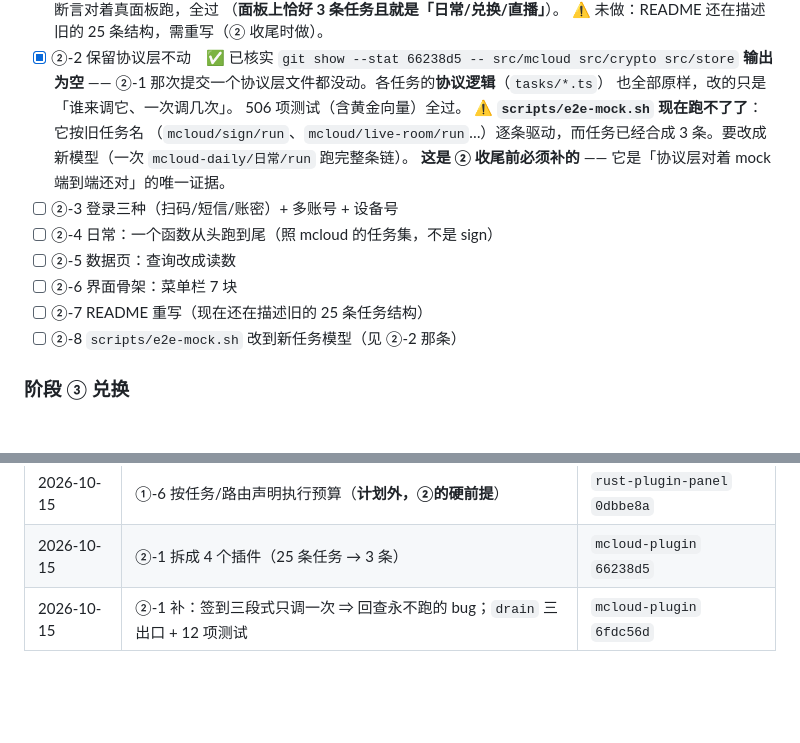
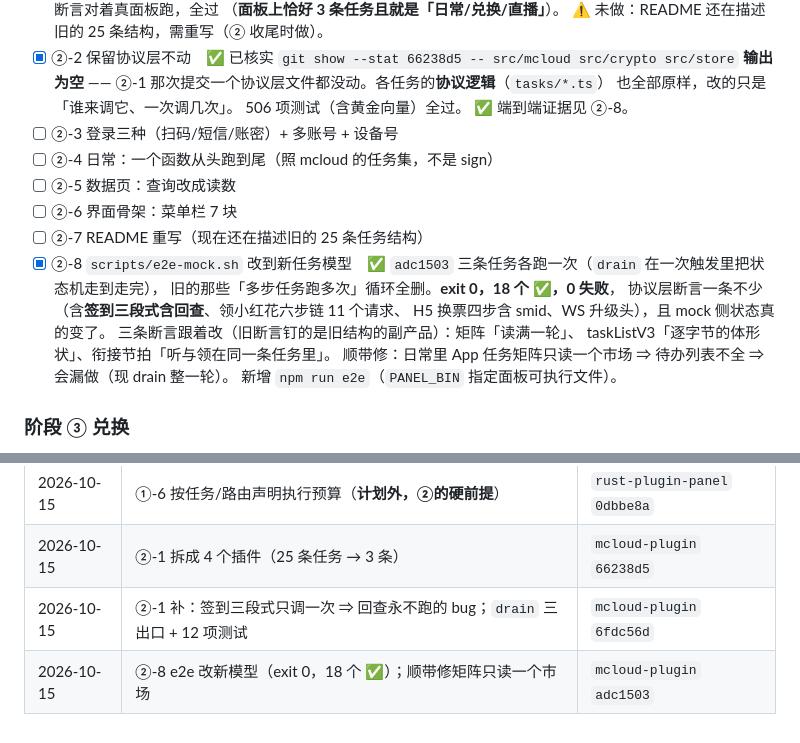
Before and after one commit to asunajs/mcloud-plugin, a Markdown page: docs/redesign-plan.md, 2 parts joined by grey strips. GitHub-like rendering; blank space fills up the shorter version.

Commit message:
计划：②-8 完成（e2e 改新模型全绿）；②-2 的端到端证据补齐

```diff
--- a/docs/redesign-plan.md
+++ b/docs/redesign-plan.md
@@ -189,16 +189,21 @@
       ②-1 那次提交一个协议层文件都没动。各任务的**协议逻辑**（`tasks/*.ts`）
       也全部原样，改的只是「谁来调它、一次调几次」。
       506 项测试（含黄金向量）全过。
-      ⚠ **`scripts/e2e-mock.sh` 现在跑不了了**：它按旧任务名
-      （`mcloud/sign/run`、`mcloud/live-room/run`…）逐条驱动，而任务已经合成
-      3 条。要改成新模型（一次 `mcloud-daily/日常/run` 跑完整条链）。
-      **这是 ② 收尾前必须补的** —— 它是「协议层对着 mock 端到端还对」的唯一证据。
+      ✅ 端到端证据见 ②-8。
 - [ ] ②-3 登录三种（扫码/短信/账密）+ 多账号 + 设备号
 - [ ] ②-4 日常：一个函数从头跑到尾（照 mcloud 的任务集，不是 sign）
 - [ ] ②-5 数据页：查询改成读数
 - [ ] ②-6 界面骨架：菜单栏 7 块
 - [ ] ②-7 README 重写（现在还在描述旧的 25 条任务结构）
-- [ ] ②-8 `scripts/e2e-mock.sh` 改到新任务模型（见 ②-2 那条）
+- [x] ②-8 `scripts/e2e-mock.sh` 改到新任务模型　✅ `adc1503`
+      三条任务各跑一次（`drain` 在一次触发里把状态机走到走完），
+      旧的那些「多步任务跑多次」循环全删。**exit 0，18 个 ✅，0 失败**，
+      协议层断言一条不少（含**签到三段式含回查**、领小红花六步链 11 个请求、
+      H5 换票四步含 smid、WS 升级头），且 mock 侧状态真的变了。
+      三条断言跟着改（旧断言钉的是旧结构的副产品）：矩阵「读满一轮」、
+      taskListV3「逐字节的体形状」、衔接节拍「听与领在同一条任务里」。
+      顺带修：日常里 App 任务矩阵只读一个市场 ⇒ 待办列表不全 ⇒ 会漏做（现 drain 整一轮）。
+      新增 `npm run e2e`（`PANEL_BIN` 指定面板可执行文件）。
 
 ### 阶段 ③ 兑换
 
@@ -257,3 +262,4 @@
 | 2026-10-15 | ①-6 按任务/路由声明执行预算（**计划外，②的硬前提**） | `rust-plugin-panel` `0dbbe8a` |
 | 2026-10-15 | ②-1 拆成 4 个插件（25 条任务 → 3 条） | `mcloud-plugin` `66238d5` |
 | 2026-10-15 | ②-1 补：签到三段式只调一次 ⇒ 回查永不跑的 bug；`drain` 三出口 + 12 项测试 | `mcloud-plugin` `6fdc56d` |
+| 2026-10-15 | ②-8 e2e 改新模型（exit 0，18 个 ✅）；顺带修矩阵只读一个市场 | `mcloud-plugin` `adc1503` |
```
